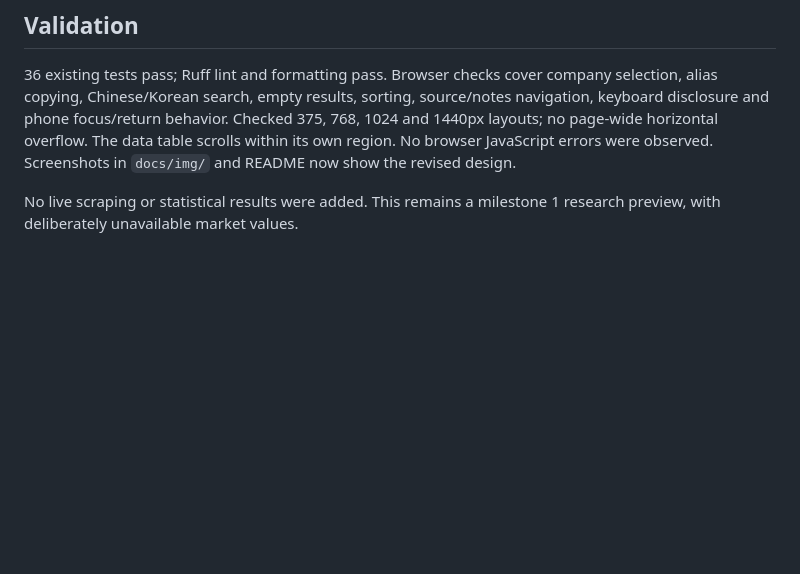
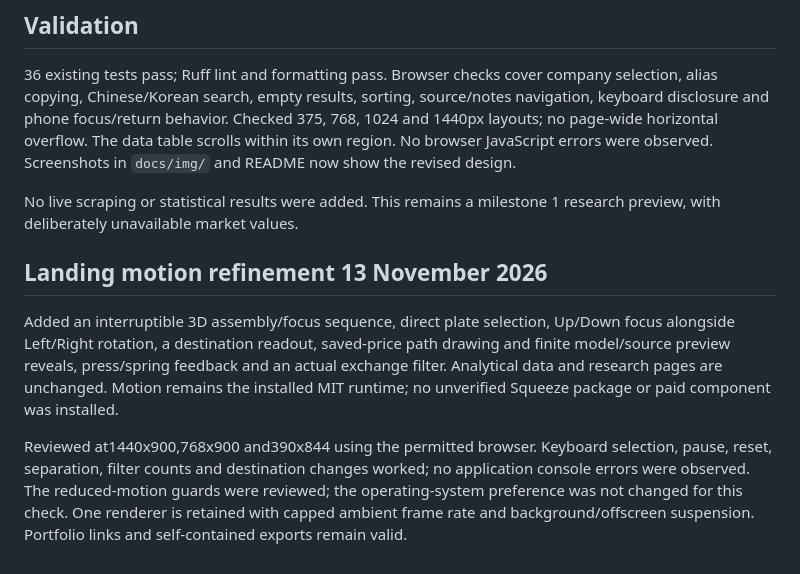
Before and after one commit to gokhale-atharva/crowd-signal-research, a Markdown page: docs/frontend_revision.md, the part around the change. Drawn GitHub-style; blank space fills up the shorter version.

```diff
--- a/docs/frontend_revision.md
+++ b/docs/frontend_revision.md
@@ -38,3 +38,10 @@ within its own region. No browser JavaScript errors were observed. Screenshots i
 
 No live scraping or statistical results were added. This remains a milestone 1
 research preview, with deliberately unavailable market values.
+
+
+## Landing motion refinement 13 November 2026
+
+Added an interruptible 3D assembly/focus sequence, direct plate selection, Up/Down focus alongside Left/Right rotation, a destination readout, saved-price path drawing and finite model/source preview reveals, press/spring feedback and an actual exchange filter. Analytical data and research pages are unchanged. Motion remains the installed MIT runtime; no unverified Squeeze package or paid component was installed.
+
+Reviewed at1440x900,768x900 and390x844 using the permitted browser. Keyboard selection, pause, reset, separation, filter counts and destination changes worked; no application console errors were observed. The reduced-motion guards were reviewed; the operating-system preference was not changed for this check. One renderer is retained with capped ambient frame rate and background/offscreen suspension. Portfolio links and self-contained exports remain valid.
```
Also changed, not shown: README.md (+3 -0 lines), docs/landing_design.md (+10 -0 lines), docs/img/landing-motion-desktop.png (added), docs/img/landing-motion-mobile.png (added), 5 other files.
